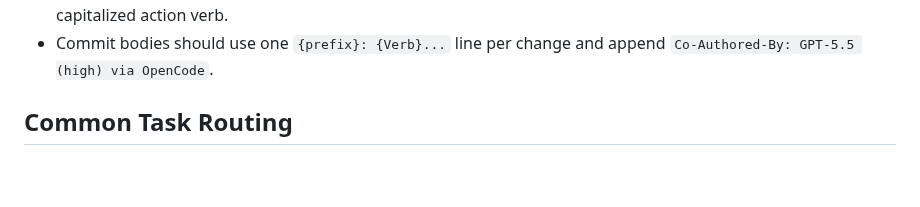
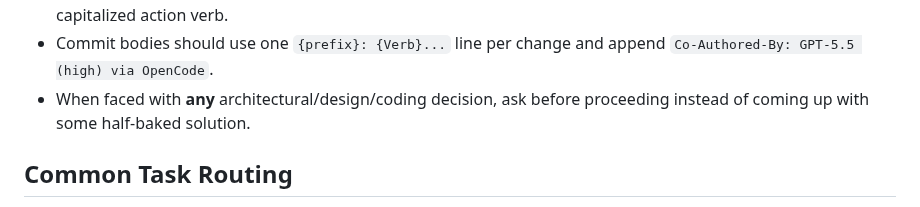
Before and after one commit to RichardNooooh/EVEOnlineAnalytics, a Markdown page: AGENTS.md, the part around the change. GitHub-like rendering; blank space fills up the shorter version.

Commit message:
feat: Add agent instruction to ask before any decision

```diff
--- a/AGENTS.md
+++ b/AGENTS.md
@@ -80,6 +80,8 @@ Explicit non-goals: Airbyte, Great Expectations, DVC, and PowerBI.
   `refactor:`, or `fix:` followed by a capitalized action verb.
 - Commit bodies should use one `{prefix}: {Verb}...` line per change and append
   `Co-Authored-By: GPT-5.5 (high) via OpenCode`.
+- When faced with **any** architectural/design/coding decision, ask before proceeding instead
+  of coming up with some half-baked solution.
 
 ## Common Task Routing
 
```
